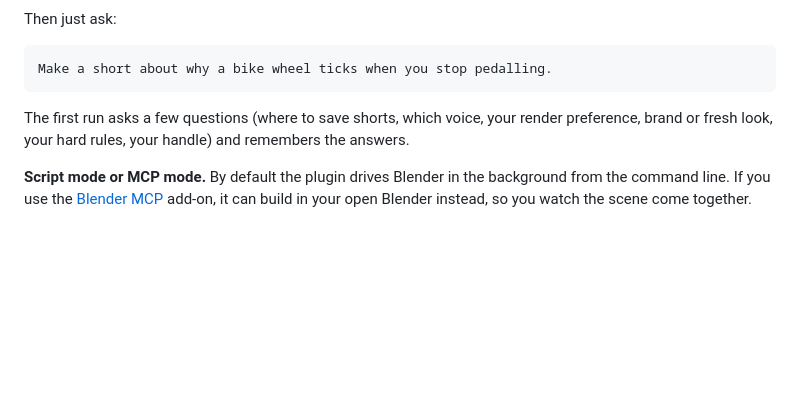
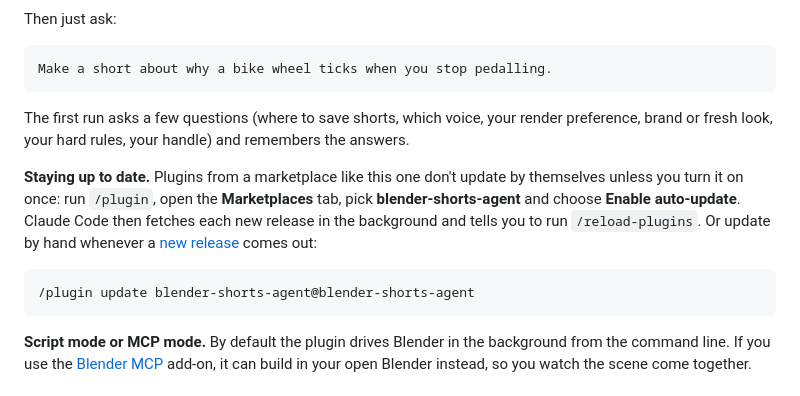
Before and after one commit to goinsidemachines/blender-shorts-agent, a Markdown page: README.md, the part around the change. Drawn GitHub-style; blank space fills up the shorter version.

Commit message:
docs(readme): how to turn on auto-update (#5)

````diff
--- a/README.md
+++ b/README.md
@@ -180,6 +180,15 @@ Make a short about why a bike wheel ticks when you stop pedalling.
 The first run asks a few questions (where to save shorts, which voice, your render preference, brand or fresh look,
 your hard rules, your handle) and remembers the answers.
 
+**Staying up to date.** Plugins from a marketplace like this one don't update by themselves unless you turn it on
+once: run `/plugin`, open the **Marketplaces** tab, pick **blender-shorts-agent** and choose **Enable auto-update**.
+Claude Code then fetches each new release in the background and tells you to run `/reload-plugins`. Or update by
+hand whenever a [new release](https://github.com/goinsidemachines/blender-shorts-agent/releases) comes out:
+
+```
+/plugin update blender-shorts-agent@blender-shorts-agent
+```
+
 **Script mode or MCP mode.** By default the plugin drives Blender in the background from the command line. If you
 use the [Blender MCP](docs/mcp-setup.md) add-on, it can build in your open Blender instead, so you watch the scene
 come together.
````
